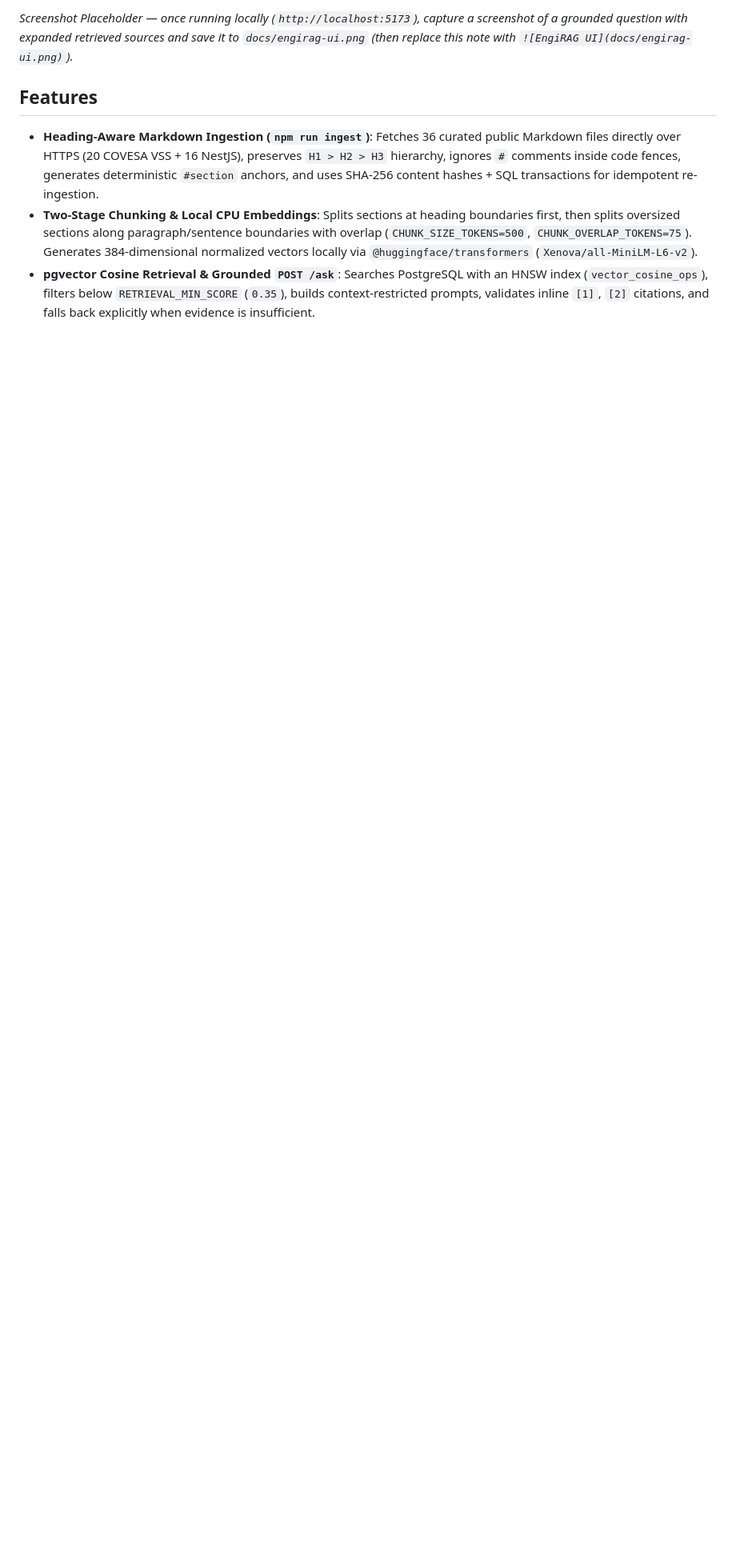
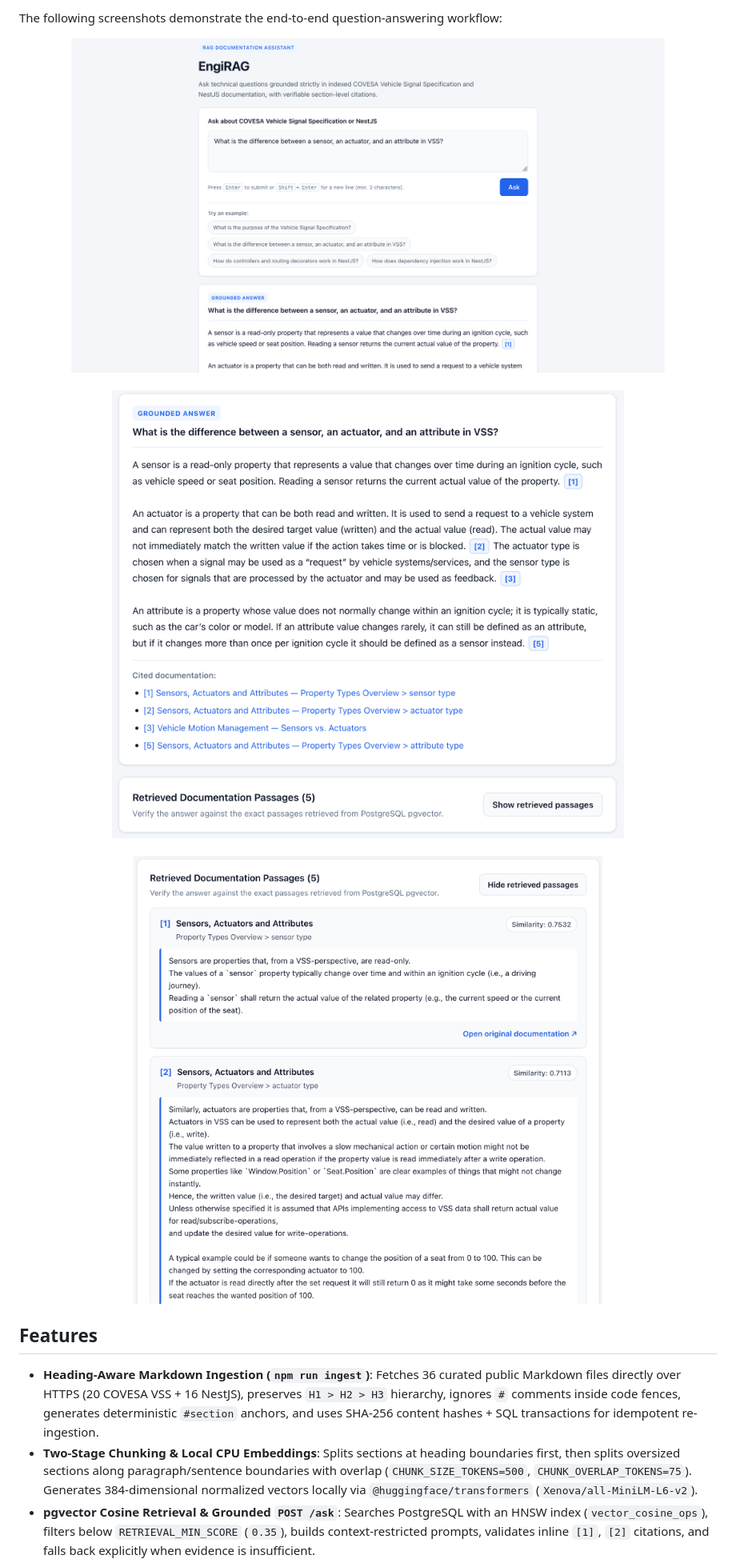
Before and after one commit to Hatim-Merchant/engirag-engineering-assistant, a Markdown page: README.md, the part around one of its changes. Shown at 80% size. Drawn GitHub-style; pictures changed too: docs/demo1.png (added), docs/demo2.png (added), docs/demo3.png (added); blank space fills up the shorter version.

Commit message:
docs: add application walkthrough screenshots and architecture decision record

```diff
--- a/README.md
+++ b/README.md
@@ -8,5 +8,13 @@ EngiRAG is a portfolio-grade Retrieval-Augmented Generation (RAG) web applicatio
 
-_Screenshot Placeholder — once running locally (`http://localhost:5173`), capture a screenshot of a grounded question with expanded retrieved sources and save it to `docs/engirag-ui.png` (then replace this note with `![EngiRAG UI](docs/engirag-ui.png)`)._
+The following screenshots demonstrate the end-to-end question-answering workflow:
+
+<p align="center">
+  <img src="docs/demo1.png" width="85%" alt="EngiRAG Web Interface and Question Input">
+  <br><br>
+  <img src="docs/demo2.png" width="85%" alt="Grounded Answer with Section-Level Citations">
+  <br><br>
+  <img src="docs/demo3.png" width="85%" alt="Retrieved Passages with Cosine Similarity Scores">
+</p>
 
 ## Features
 
```
Also changed, not shown: other parts of README.md (+3 -3 lines), docs/architecture.md (+1 -1 lines), docs/technical-decisions.md (renamed from docs/interview-guide.md, +2 -2 lines).
